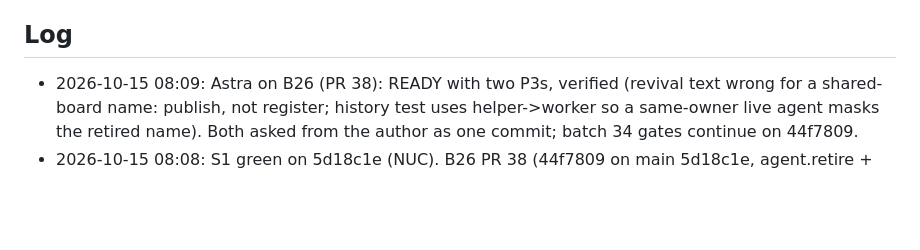
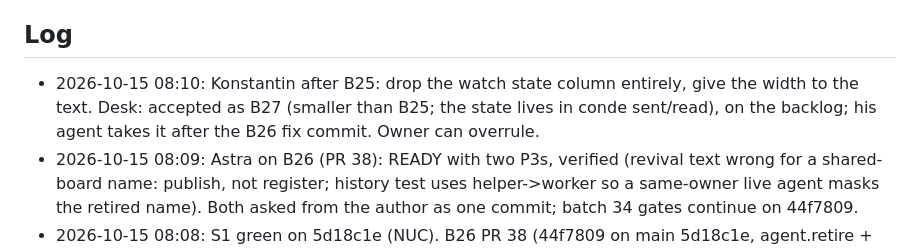
Before and after one commit to kdobmayer/conde, a Markdown page: docs/EPICS.md, the part around the change. GitHub-like rendering; blank space fills up the shorter version.

```diff
--- a/docs/EPICS.md
+++ b/docs/EPICS.md
@@ -31,6 +31,7 @@ running kond is broken before the gated cutover.
 All taken (DESIGN.md §10). Owner's standing instruction 2026-10-09: blanket go for design, implementation and infrastructure; no artificial gates; only the kond retirement stays reversible (kond stopped, data kept).
 
 ## Log
+- 2026-10-15 08:10: Konstantin after B25: drop the watch state column entirely, give the width to the text. Desk: accepted as B27 (smaller than B25; the state lives in conde sent/read), on the backlog; his agent takes it after the B26 fix commit. Owner can overrule.
 - 2026-10-15 08:09: Astra on B26 (PR 38): READY with two P3s, verified (revival text wrong for a shared-board name: publish, not register; history test uses helper->worker so a same-owner live agent masks the retired name). Both asked from the author as one commit; batch 34 gates continue on 44f7809.
 - 2026-10-15 08:08: S1 green on 5d18c1e (NUC). B26 PR 38 (44f7809 on main 5d18c1e, agent.retire + migration 0014) received: Astra inline; batch 34 lane in worktree conde-batch34 (full run with Postgres, SQLite upgrade check).
 - 2026-10-15 07:58: release 5d18c1e green (run 38689011441), fresh install prints conde 0.1.0 (5d18c1e 2026-10-15); S1 requested.
```
Also changed, not shown: docs/BACKLOG.md (+8 -0 lines).
